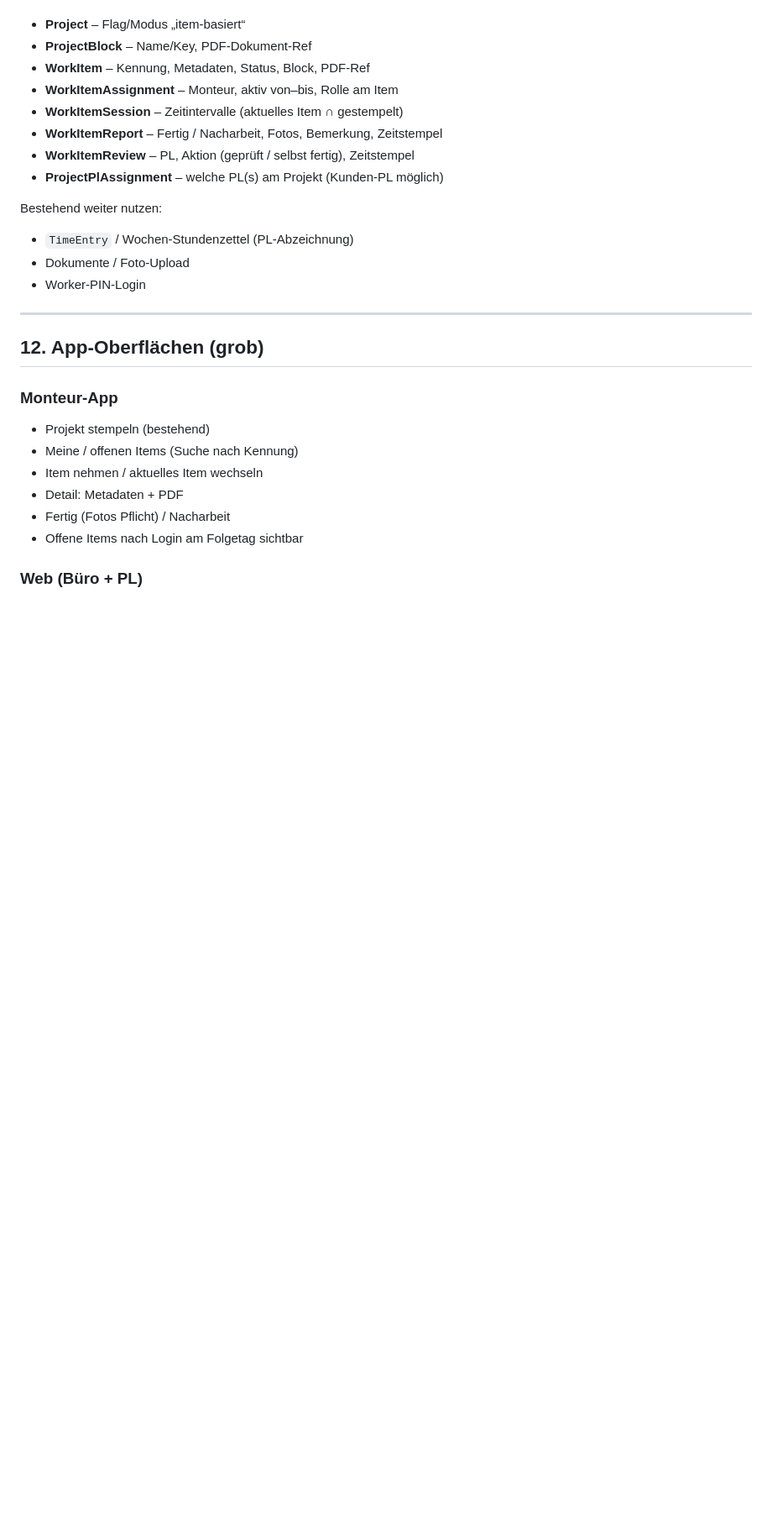
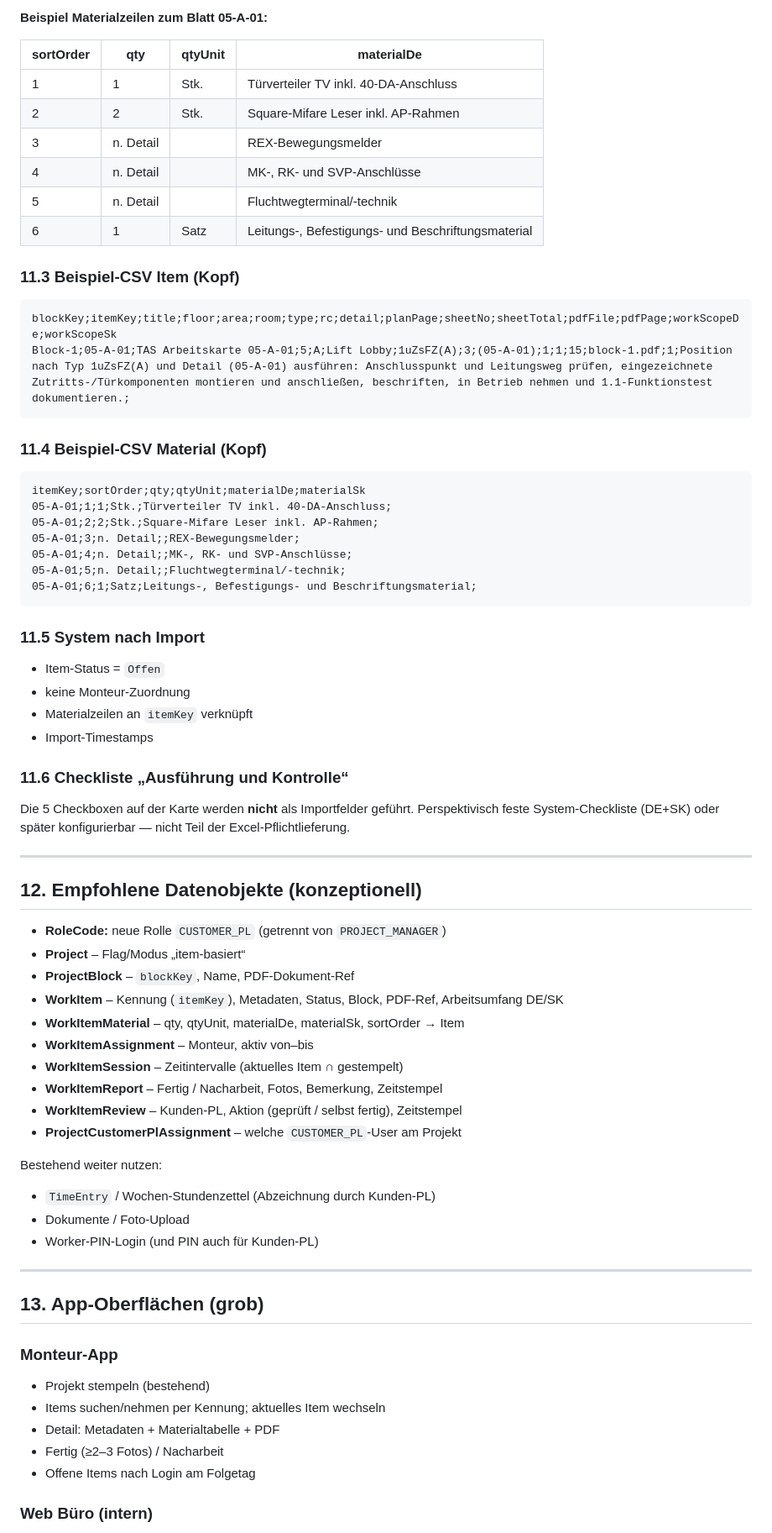
Before and after one commit to vengelst/office, a Markdown page: SPEZ-arbeitsitems.md, the part around one of its changes. Shown at 84% size. GitHub-like rendering; blank space fills up the shorter version.

````diff
--- a/SPEZ-arbeitsitems.md
+++ b/SPEZ-arbeitsitems.md
@@ -234,30 +238,76 @@ Nur zur Orientierung für die spätere Umsetzung:
+**Beispiel Materialzeilen zum Blatt 05-A-01:**
+
+| sortOrder | qty | qtyUnit | materialDe |
+|---|---|---|---|
+| 1 | 1 | Stk. | Türverteiler TV inkl. 40-DA-Anschluss |
+| 2 | 2 | Stk. | Square-Mifare Leser inkl. AP-Rahmen |
+| 3 | n. Detail | | REX-Bewegungsmelder |
+| 4 | n. Detail | | MK-, RK- und SVP-Anschlüsse |
+| 5 | n. Detail | | Fluchtwegterminal/-technik |
+| 6 | 1 | Satz | Leitungs-, Befestigungs- und Beschriftungsmaterial |
+
+### 11.3 Beispiel-CSV Item (Kopf)
+
+```csv
+blockKey;itemKey;title;floor;area;room;type;rc;detail;planPage;sheetNo;sheetTotal;pdfFile;pdfPage;workScopeDe;workScopeSk
+Block-1;05-A-01;TAS Arbeitskarte 05-A-01;5;A;Lift Lobby;1uZsFZ(A);3;(05-A-01);1;1;15;block-1.pdf;1;Position nach Typ 1uZsFZ(A) und Detail (05-A-01) ausführen: Anschlusspunkt und Leitungsweg prüfen, eingezeichnete Zutritts-/Türkomponenten montieren und anschließen, beschriften, in Betrieb nehmen und 1.1-Funktionstest dokumentieren.;
+```
+
+### 11.4 Beispiel-CSV Material (Kopf)
+
+```csv
+itemKey;sortOrder;qty;qtyUnit;materialDe;materialSk
+05-A-01;1;1;Stk.;Türverteiler TV inkl. 40-DA-Anschluss;
+05-A-01;2;2;Stk.;Square-Mifare Leser inkl. AP-Rahmen;
+05-A-01;3;n. Detail;;REX-Bewegungsmelder;
+05-A-01;4;n. Detail;;MK-, RK- und SVP-Anschlüsse;
+05-A-01;5;n. Detail;;Fluchtwegterminal/-technik;
+05-A-01;6;1;Satz;Leitungs-, Befestigungs- und Beschriftungsmaterial;
+```
+
+### 11.5 System nach Import
+
+- Item-Status = `Offen`
+- keine Monteur-Zuordnung
+- Materialzeilen an `itemKey` verknüpft
+- Import-Timestamps
+
+### 11.6 Checkliste „Ausführung und Kontrolle“
+
+Die 5 Checkboxen auf der Karte werden **nicht** als Importfelder geführt. Perspektivisch feste System-Checkliste (DE+SK) oder später konfigurierbar — nicht Teil der Excel-Pflichtlieferung.
+
+---
+
+## 12. Empfohlene Datenobjekte (konzeptionell)
+
+- **RoleCode:** neue Rolle `CUSTOMER_PL` (getrennt von `PROJECT_MANAGER`)
 - **Project** – Flag/Modus „item-basiert“
-- **ProjectBlock** – Name/Key, PDF-Dokument-Ref
-- **WorkItem** – Kennung, Metadaten, Status, Block, PDF-Ref
-- **WorkItemAssignment** – Monteur, aktiv von–bis, Rolle am Item
+- **ProjectBlock** – `blockKey`, Name, PDF-Dokument-Ref
+- **WorkItem** – Kennung (`itemKey`), Metadaten, Status, Block, PDF-Ref, Arbeitsumfang DE/SK
+- **WorkItemMaterial** – qty, qtyUnit, materialDe, materialSk, sortOrder → Item
+- **WorkItemAssignment** – Monteur, aktiv von–bis
 - **WorkItemSession** – Zeitintervalle (aktuelles Item ∩ gestempelt)
 - **WorkItemReport** – Fertig / Nacharbeit, Fotos, Bemerkung, Zeitstempel
-- **WorkItemReview** – PL, Aktion (geprüft / selbst fertig), Zeitstempel
-- **ProjectPlAssignment** – welche PL(s) am Projekt (Kunden-PL möglich)
+- **WorkItemReview** – Kunden-PL, Aktion (geprüft / selbst fertig), Zeitstempel
+- **ProjectCustomerPlAssignment** – welche `CUSTOMER_PL`-User am Projekt
 
 Bestehend weiter nutzen:
 
-- `TimeEntry` / Wochen-Stundenzettel (PL-Abzeichnung)
+- `TimeEntry` / Wochen-Stundenzettel (Abzeichnung durch Kunden-PL)
 - Dokumente / Foto-Upload
-- Worker-PIN-Login
+- Worker-PIN-Login (und PIN auch für Kunden-PL)
 
 ---
 
-## 12. App-Oberflächen (grob)
+## 13. App-Oberflächen (grob)
 
 ### Monteur-App
 
 - Projekt stempeln (bestehend)
-- Meine / offenen Items (Suche nach Kennung)
-- Item nehmen / aktuelles Item wechseln
-- Detail: Metadaten + PDF
-- Fertig (Fotos Pflicht) / Nacharbeit
-- Offene Items nach Login am Folgetag sichtbar
+- Items suchen/nehmen per Kennung; aktuelles Item wechseln
+- Detail: Metadaten + Materialtabelle + PDF
+- Fertig (≥2–3 Fotos) / Nacharbeit
+- Offene Items nach Login am Folgetag
 
-### Web (Büro + PL)
+### Web Büro (intern)
 
````
Also changed, not shown: other parts of SPEZ-arbeitsitems.md (+122 -117 lines).
